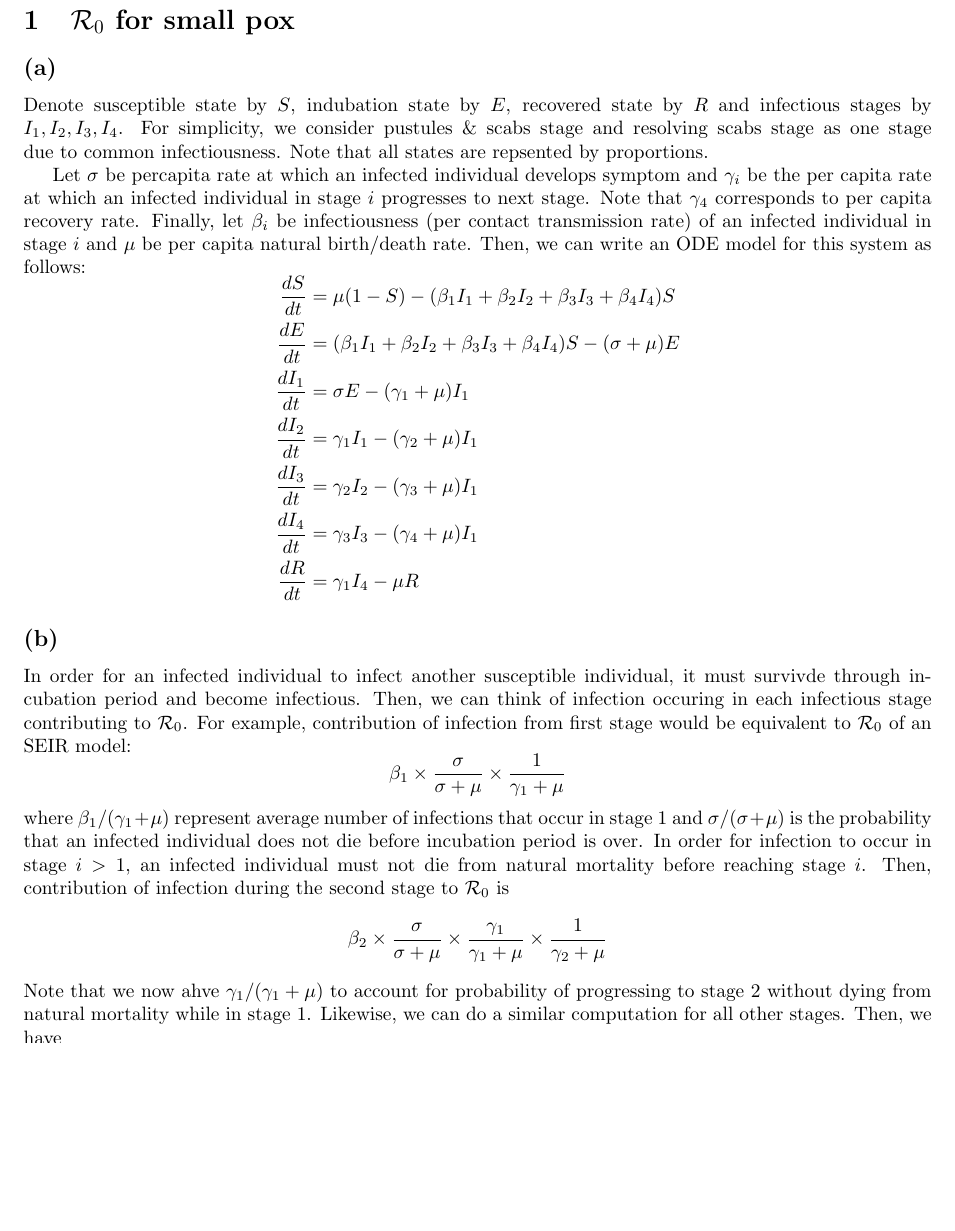
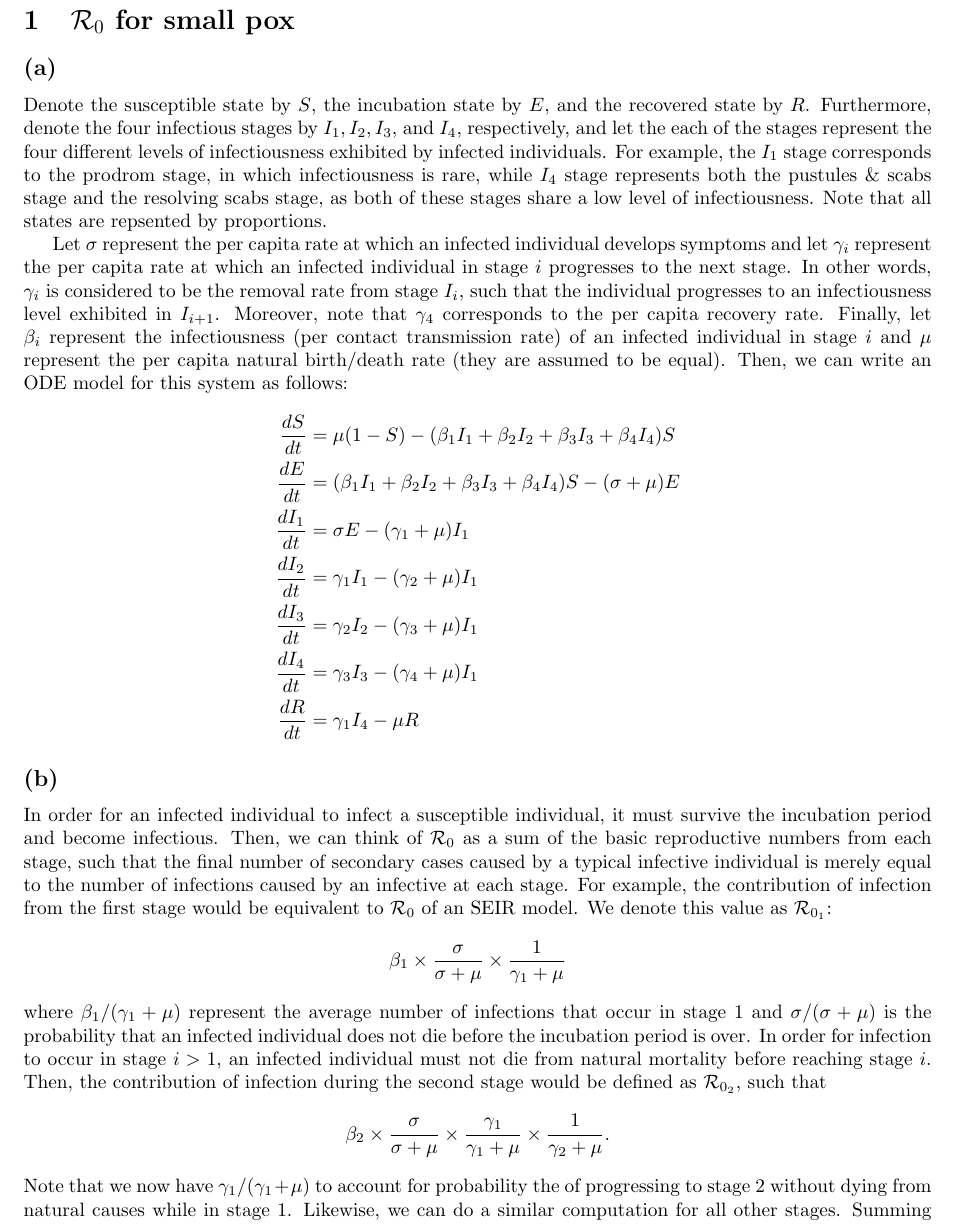
Before and after one commit to The-Infective-Collective/math4mb3, a LaTeX problem sheet (Assignment4/swp/4mb3_q3_swp.tex): part of page 1 of 3 before the commit and part of page 1 of 4 after it, cut so that both start at the same text, the shorter picture padded with empty space. Compiled offline with pdfLaTeX.

Commit message:
merge DP and SWP work

```diff
--- a/Assignment4/swp/4mb3_q3_swp.tex
+++ b/Assignment4/swp/4mb3_q3_swp.tex
@@ -8,11 +8,10 @@
 
 \subsection*{(a)}
 
-Denote susceptible state by $S$, indubation state by $E$, recovered state by $R$ and infectious stages by $I_1, I_2, I_3, I_4$. For simplicity, we consider pustules \& scabs stage and resolving scabs stage as one stage due to common infectiousness.
-Note that all states are repsented by proportions.
+Denote the susceptible state by $S$, the incubation state by $E$, and the recovered state by $R$. Furthermore, denote the four infectious stages by $I_1, I_2, I_3$, and $I_4$, respectively, and let the each of the stages represent the four different levels of infectiousness exhibited by infected individuals. For example, the $I_1$ stage corresponds to the prodrom stage, in which infectiousness is rare, while $I_4$ stage represents both the pustules \& scabs stage and the resolving scabs stage, as both of these stages share a low level of infectiousness. Note that all states are repsented by proportions.
 
-Let $\sigma$ be percapita rate at which an infected individual develops symptom and $\gamma_i$ be the per capita rate at which an infected individual in stage $i$ progresses to next stage. Note that $\gamma_4$ corresponds to per capita recovery rate.
-Finally, let $\beta_i$ be infectiousness (per contact transmission rate) of an infected individual in stage $i$ and $\mu$ be per capita natural birth/death rate. Then, we can write an ODE model for this system as follows:
+Let $\sigma$ represent the per capita rate at which an infected individual develops symptoms and let $\gamma_i$ represent the per capita rate at which an infected individual in stage $i$ progresses to the next stage. In other words, $\gamma_i$ is considered to be the removal rate from stage $I_i$, such that the individual progresses to an infectiousness level exhibited in $I_{i+1}$. Moreover, note that $\gamma_4$ corresponds to the per capita recovery rate.
+Finally, let $\beta_i$ represent the infectiousness (per contact transmission rate) of an infected individual in stage $i$ and $\mu$ represent the per capita natural birth/death rate (they are assumed to be equal). Then, we can write an ODE model for this system as follows:
 $$
 \begin{aligned}
 \frac{dS}{dt} &= \mu (1-S) - (\beta_1 I_1 + \beta_2 I_2 + \beta_3 I_3 + \beta_4 I_4) S\\
@@ -27,18 +26,18 @@ $$
 
 \subsection*{(b)}
 
-In order for an infected individual to infect another susceptible individual, it must survivde through incubation period and become infectious.
-Then, we can think of infection occuring in each infectious stage contributing to $\R_0$. For example, contribution of infection from first stage would be equivalent to $\R_0$ of an SEIR model:
+In order for an infected individual to infect a susceptible individual, it must survive the incubation period and become infectious.
+Then, we can think of $\R_0$ as a sum of the basic reproductive numbers from each stage, such that the final number of secondary cases caused by a typical infective individual is merely equal to the number of infections caused by an infective at each stage. For example, the contribution of infection from the first stage would be equivalent to $\R_0$ of an SEIR model. We denote this value as $\R_{0_1}$:
 $$
 \beta_1 \times \frac{\sigma}{\sigma + \mu} \times \frac{1}{\gamma_1 + \mu}
 $$
-where $\beta_1/(\gamma_1 + \mu)$ represent average number of infections that occur in stage 1 and $\sigma/(\sigma+\mu)$ is the probability that an infected individual does not die before incubation period is over.
-In order for infection to occur in stage $i>1$, an infected individual must not die from natural mortality before reaching stage $i$. Then, contribution of infection during the second stage to $\R_0$ is
+where $\beta_1/(\gamma_1 + \mu)$ represent the average number of infections that occur in stage 1 and $\sigma/(\sigma+\mu)$ is the probability that an infected individual does not die before the incubation period is over.
+In order for infection to occur in stage $i>1$, an infected individual must not die from natural mortality before reaching stage $i$. Then, the contribution of infection during the second stage would be defined as $\R_{0_2}$, such that
 $$
-\beta_2 \times \frac{\sigma}{\sigma + \mu} \times \frac{\gamma_1}{\gamma_1 + \mu} \times \frac{1}{\gamma_2 + \mu}
+\beta_2 \times \frac{\sigma}{\sigma + \mu} \times \frac{\gamma_1}{\gamma_1 + \mu} \times \frac{1}{\gamma_2 + \mu}.
 $$
-Note that we now ahve $\gamma_1/(\gamma_1+\mu)$ to account for probability of progressing to stage 2 without dying from natural mortality while in stage 1.
-Likewise, we can do a similar computation for all other stages. Then, we have
+Note that we now have $\gamma_1/(\gamma_1+\mu)$ to account for probability the of progressing to stage 2 without dying from natural causes while in stage 1.
+Likewise, we can do a similar computation for all other stages. Summing each of our values for $\R_{0_i}$, we ultimately obtain
 $$
 \begin{aligned}
 \R_0 &= \beta_1 \times \frac{\sigma}{\sigma + \mu} \times \frac{1}{\gamma_1 + \mu}\\
```
Also changed, not shown: Assignment4/swp/4mb3_q3_swp.pdf, Assignment4/swp/4mb3_q3_swp.tex (22 more changed lines).
